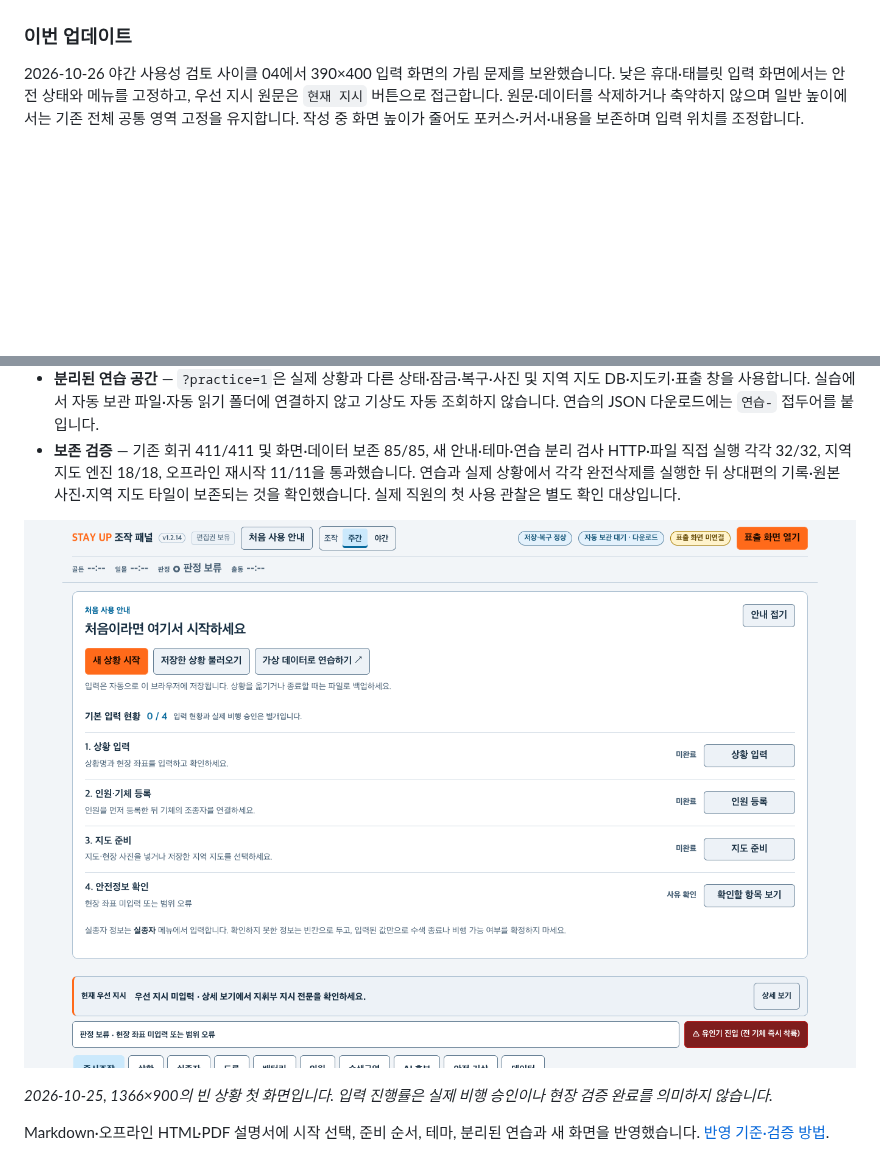
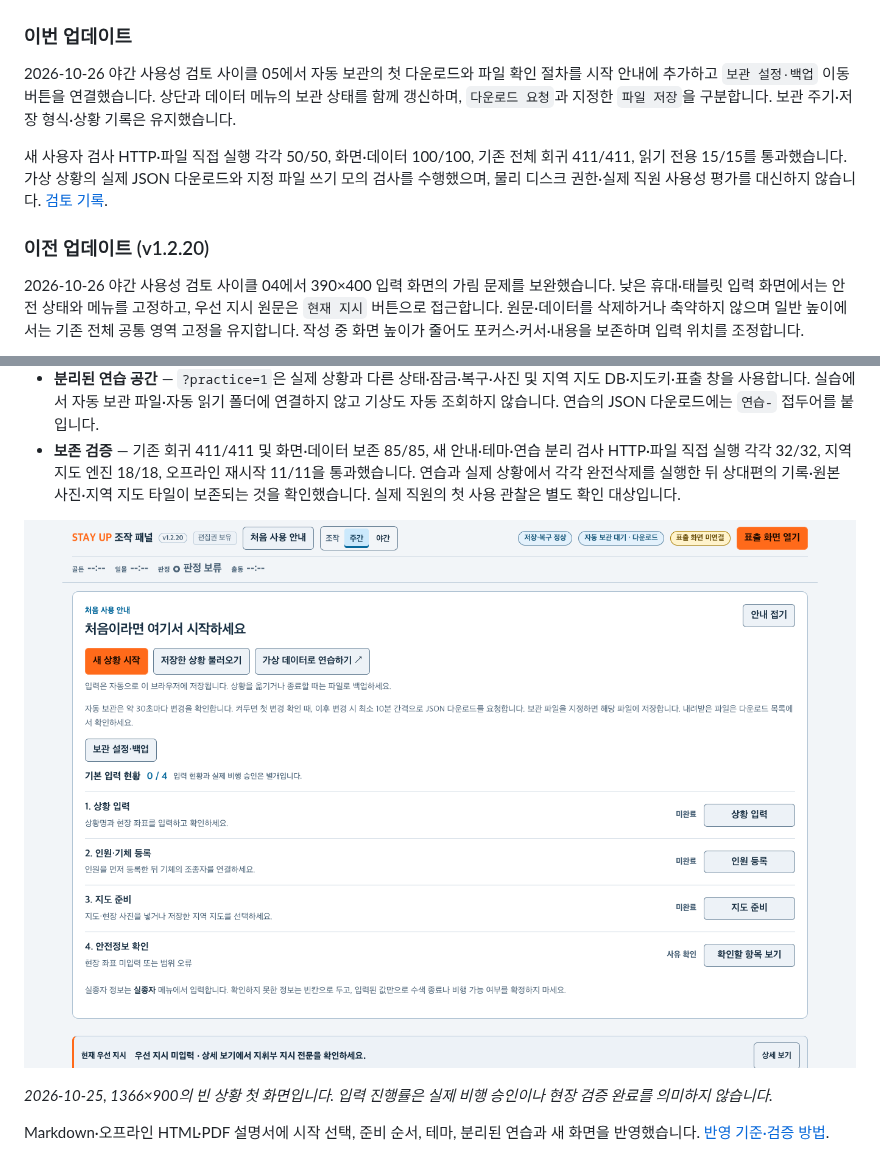
Before and after one commit to MuyeongKim/stayup-dash, a Markdown page: README.md, 2 parts joined by grey strips. Drawn GitHub-style; pictures changed too: assets/readme/first-use-preview.png; blank space fills up the shorter version.

```diff
--- a/README.md
+++ b/README.md
@@ -369,6 +369,12 @@ macOS의 `⌘ + Shift + 4`는 기본적으로 파일을 저장합니다. 이 경
 - Google Chrome 151에서 `file://` 직접 부팅
 
 ### 이번 업데이트
+
+2026-10-26 야간 사용성 검토 사이클 05에서 자동 보관의 첫 다운로드와 파일 확인 절차를 시작 안내에 추가하고 `보관 설정·백업` 이동 버튼을 연결했습니다. 상단과 데이터 메뉴의 보관 상태를 함께 갱신하며, `다운로드 요청`과 지정한 `파일 저장`을 구분합니다. 보관 주기·저장 형식·상황 기록은 유지했습니다.
+
+새 사용자 검사 HTTP·파일 직접 실행 각각 50/50, 화면·데이터 100/100, 기존 전체 회귀 411/411, 읽기 전용 15/15를 통과했습니다. 가상 상황의 실제 JSON 다운로드와 지정 파일 쓰기 모의 검사를 수행했으며, 물리 디스크 권한·실제 직원 사용성 평가를 대신하지 않습니다. [검토 기록](./docs/overnight-ux-review-20261025.md).
+
+### 이전 업데이트 (v1.2.20)
 
 2026-10-26 야간 사용성 검토 사이클 04에서 390×400 입력 화면의 가림 문제를 보완했습니다. 낮은 휴대·태블릿 입력 화면에서는 안전 상태와 메뉴를 고정하고, 우선 지시 원문은 `현재 지시` 버튼으로 접근합니다. 원문·데이터를 삭제하거나 축약하지 않으며 일반 높이에서는 기존 전체 공통 영역 고정을 유지합니다. 작성 중 화면 높이가 줄어도 포커스·커서·내용을 보존하며 입력 위치를 조정합니다.
 
```
Also changed, not shown: USER_GUIDE.md (+8 -3 lines), docs/overnight-ux-review-20261025.md (+12 -1 lines), assets/readme/backup-status-preview.png (added), 6 other files.
